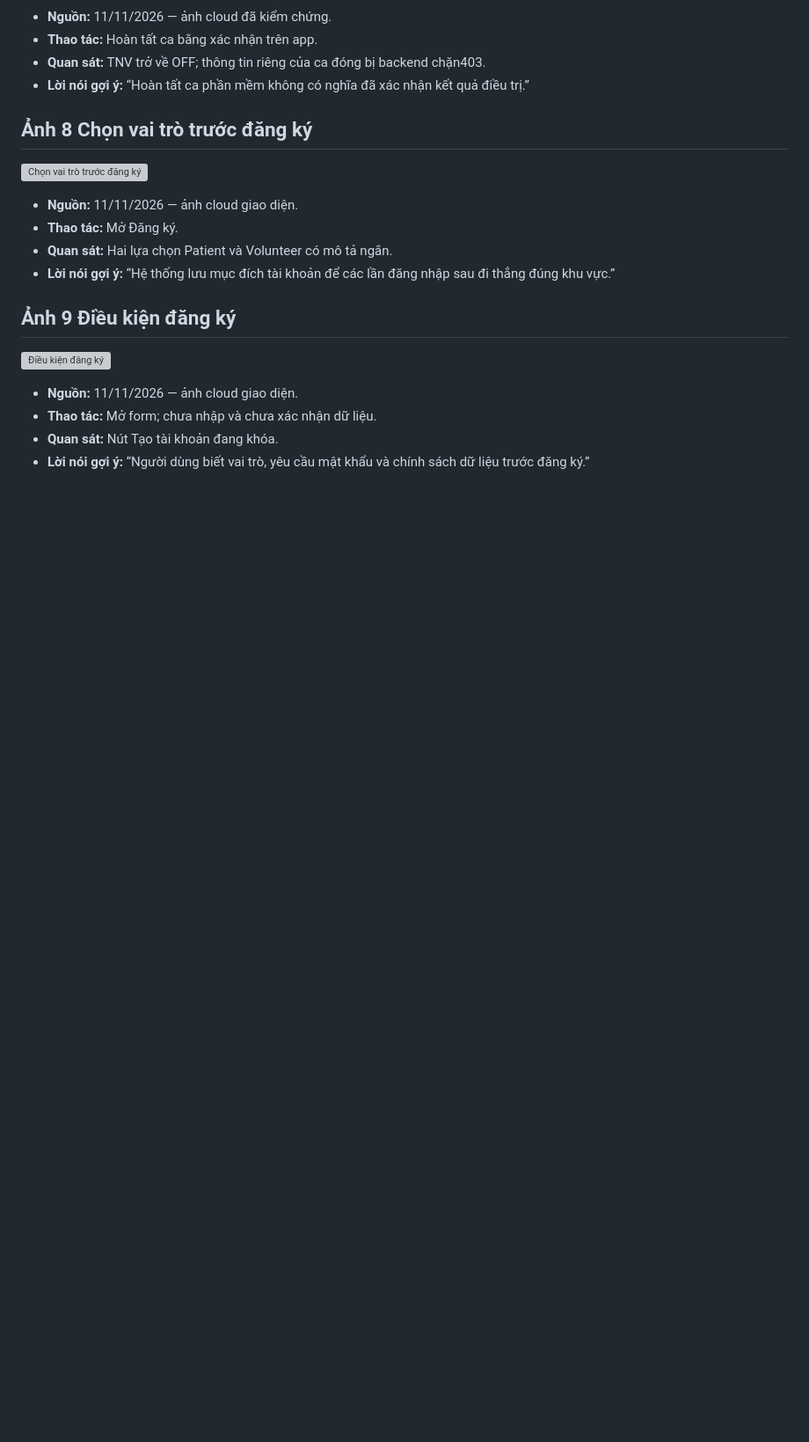
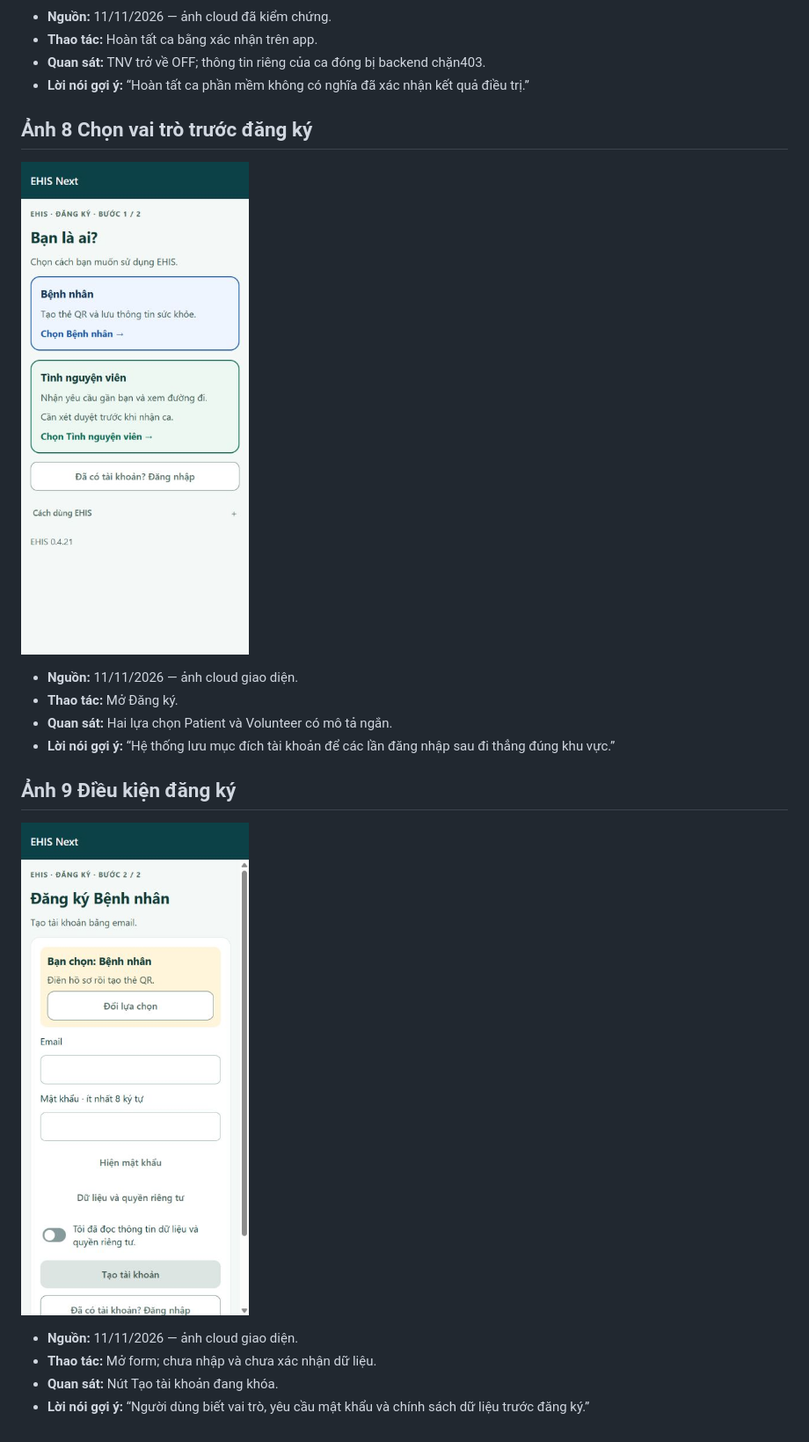
Before and after one commit to Hoangcamng03/EHIS-Next, a Markdown page: docs/demo/PRESENTATION_SCENARIOS_2026_11_12.md, the part around one of its changes. Shown at 88% size. Rendered like a GitHub page; blank space fills up the shorter version; grey boxes are pictures that could not be loaded.

```diff
--- a/docs/demo/PRESENTATION_SCENARIOS_2026_11_12.md
+++ b/docs/demo/PRESENTATION_SCENARIOS_2026_11_12.md
@@ -73,7 +73,7 @@ Các tình huống chưa được đo lại trong lượt này: nhiều thiết
 
 ## Ảnh 8 Chọn vai trò trước đăng ký
 
-![Chọn vai trò trước đăng ký](../../assets/presentation-2026-11-12/08-role.jpg)
+![Chọn vai trò trước đăng ký](../assets/presentation-2026-11-12/08-role.jpg)
 
 - **Nguồn:** 11/11/2026 — ảnh cloud giao diện.
 - **Thao tác:** Mở Đăng ký.
@@ -82,7 +82,7 @@ Các tình huống chưa được đo lại trong lượt này: nhiều thiết
 
 ## Ảnh 9 Điều kiện đăng ký
 
-![Điều kiện đăng ký](../../assets/presentation-2026-11-12/09-registration.jpg)
+![Điều kiện đăng ký](../assets/presentation-2026-11-12/09-registration.jpg)
 
 - **Nguồn:** 11/11/2026 — ảnh cloud giao diện.
 - **Thao tác:** Mở form; chưa nhập và chưa xác nhận dữ liệu.
```
Also changed, not shown: other parts of docs/demo/PRESENTATION_SCENARIOS_2026_11_12.md (+7 -7 lines), docs/LAB_NOTES.md (+1 -0 lines).
